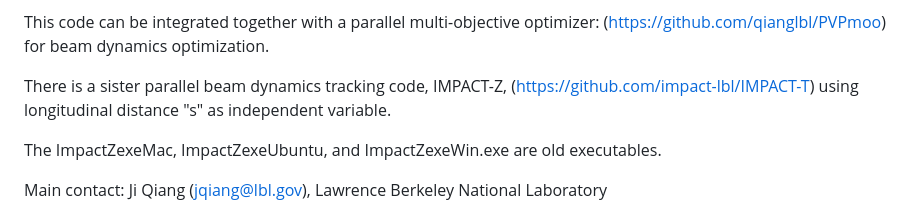
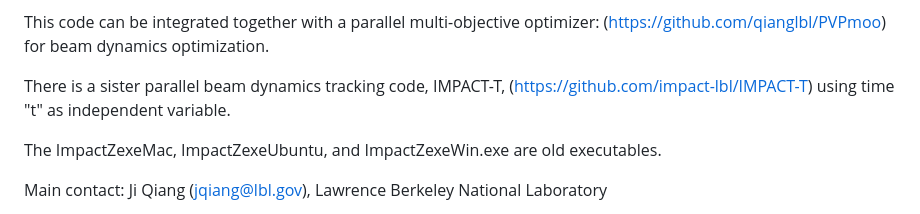
Before and after one commit to impact-lbl/IMPACT-Z, a Markdown page: Readme.md, the part around the change. GitHub-like rendering.

```diff
--- a/Readme.md
+++ b/Readme.md
@@ -13,7 +13,7 @@ CERN, etc.
 
 This code can be integrated together with a parallel multi-objective optimizer: (https://github.com/qianglbl/PVPmoo) for beam dynamics optimization.
 
-There is a sister parallel beam dynamics tracking code, IMPACT-Z, (https://github.com/impact-lbl/IMPACT-T) using longitudinal distance "s" as independent variable.
+There is a sister parallel beam dynamics tracking code, IMPACT-T, (https://github.com/impact-lbl/IMPACT-T) using time "t" as independent variable.
 
 The ImpactZexeMac, ImpactZexeUbuntu, and ImpactZexeWin.exe are old executables.
 
```
